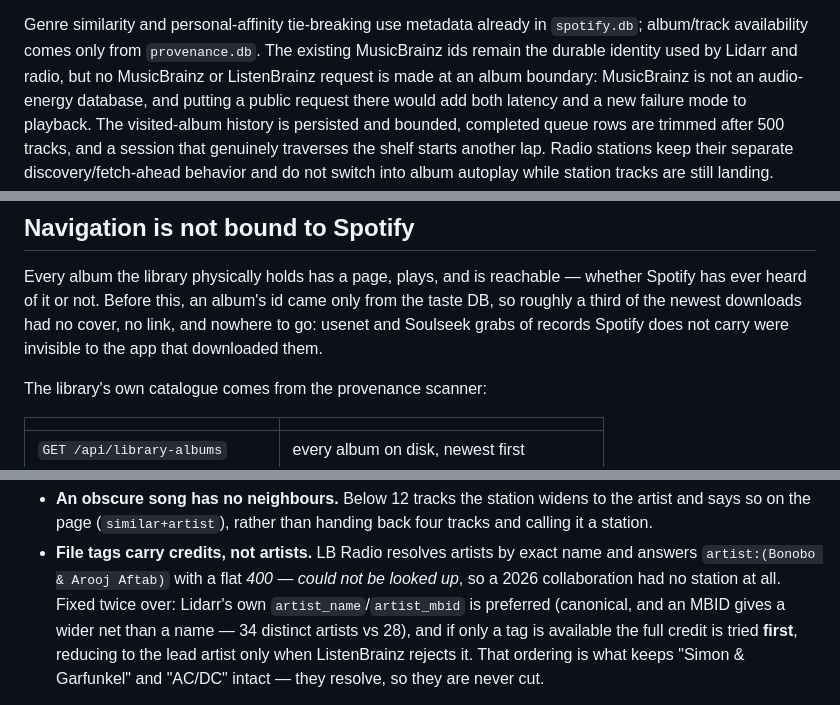
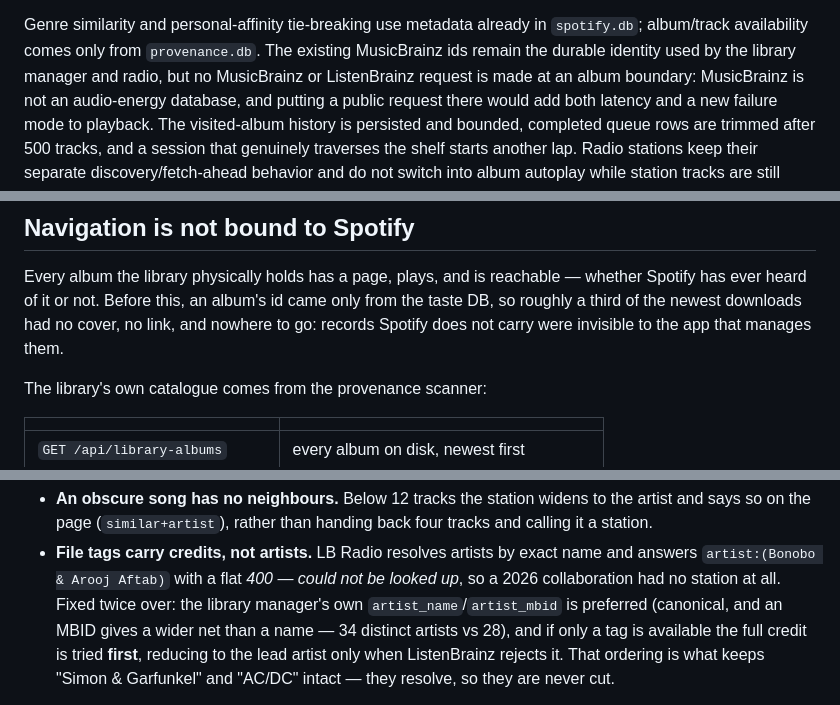
Before and after one commit to joe-lloyd/music-dump, a Markdown page: README.md, 3 parts joined by grey strips. Drawn GitHub-style.

```diff
--- a/README.md
+++ b/README.md
@@ -127,8 +127,9 @@ prefetch window, the player appends another **whole local album**:
 
 Genre similarity and personal-affinity tie-breaking use metadata already in
 `spotify.db`; album/track availability comes only from `provenance.db`. The
-existing MusicBrainz ids remain the durable identity used by Lidarr and radio,
-but no MusicBrainz or ListenBrainz request is made at an album boundary:
+existing MusicBrainz ids remain the durable identity used by the library
+manager and radio, but no MusicBrainz or ListenBrainz request is made at an
+album boundary:
 MusicBrainz is not an audio-energy database, and putting a public request there
 would add both latency and a new failure mode to playback. The visited-album
 history is persisted and bounded, completed queue rows are trimmed after 500
@@ -199,8 +201,8 @@ scanned file simply comes back unbadged.
 Every album the library physically holds has a page, plays, and is reachable —
 whether Spotify has ever heard of it or not. Before this, an album's id came
 only from the taste DB, so roughly a third of the newest downloads had no
-cover, no link, and nowhere to go: usenet and Soulseek grabs of records Spotify
-does not carry were invisible to the app that downloaded them.
+cover, no link, and nowhere to go: records Spotify does not carry were
+invisible to the app that manages them.
 
 The library's own catalogue comes from the provenance scanner:
 
@@ -458,8 +460,9 @@ Two things it has to survive:
 - **File tags carry credits, not artists.** LB Radio resolves artists by exact
   name and answers `artist:(Bonobo & Arooj Aftab)` with a flat *400 — could not
   be looked up*, so a 2026 collaboration had no station at all. Fixed twice
-  over: Lidarr's own `artist_name`/`artist_mbid` is preferred (canonical, and
-  an MBID gives a wider net than a name — 34 distinct artists vs 28), and if
+  over: the library manager's own `artist_name`/`artist_mbid` is preferred
+  (canonical, and an MBID gives a wider net than a name — 34 distinct artists
+  vs 28), and if
   only a tag is available the full credit is tried **first**, reducing to the
   lead artist only when ListenBrainz rejects it. That ordering is what keeps
   "Simon & Garfunkel" and "AC/DC" intact — they resolve, so they are never cut.
```
Also changed, not shown: other parts of README.md (+39 -37 lines).
